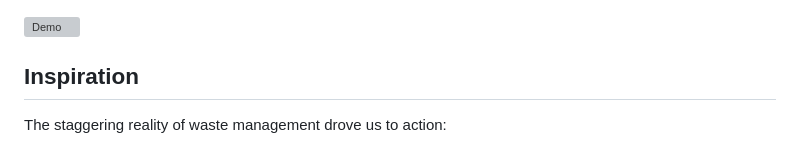
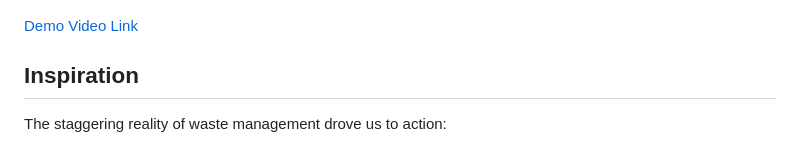
Before and after one commit to Girish-Krishnan/Smart-Waste-Segregation-And-Gamification, a Markdown page: README.md, the part around the change. Rendered like a GitHub page; grey boxes are pictures that could not be loaded.

```diff
--- a/README.md
+++ b/README.md
@@ -2,7 +2,7 @@
 
 ![Labeled Waste Bins](images/labeledBins.jpeg)
 
-![Demo](https://youtu.be/K040jr_ij-w)
+[Demo Video Link](https://youtu.be/K040jr_ij-w)
 
 ## Inspiration
 The staggering reality of waste management drove us to action:
```
